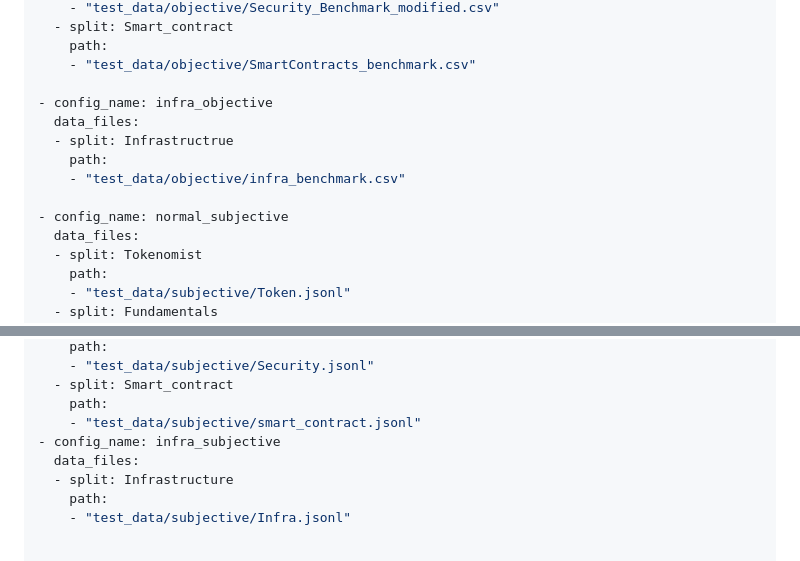
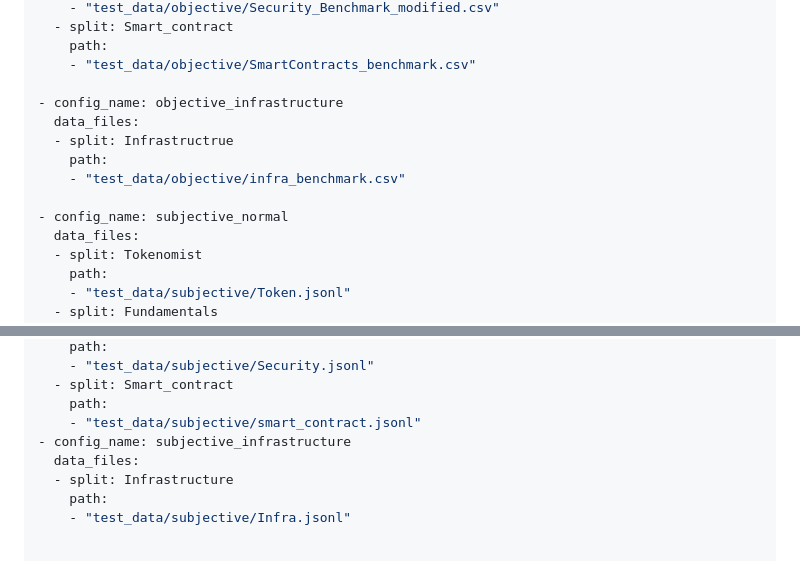
Before and after one commit to DMindAI/DMind-Benchmark, a Markdown page: README.md, 2 parts joined by grey strips. Rendered like a GitHub page.

```diff
--- a/README.md
+++ b/README.md
@@ -27,13 +27,13 @@ configs:
     path:
     - "test_data/objective/SmartContracts_benchmark.csv"
 
-- config_name: infra_objective
+- config_name: objective_infrastructure
   data_files:
   - split: Infrastructrue
     path:
     - "test_data/objective/infra_benchmark.csv"
 
-- config_name: normal_subjective
+- config_name: subjective_normal
   data_files:
   - split: Tokenomist
     path:
@@ -59,7 +59,7 @@ configs:
   - split: Smart_contract
     path:
     - "test_data/subjective/smart_contract.jsonl"
-- config_name: infra_subjective
+- config_name: subjective_infrastructure
   data_files:
   - split: Infrastructure
     path:
```
Also changed, not shown: other parts of README.md (+1 -1 lines).
